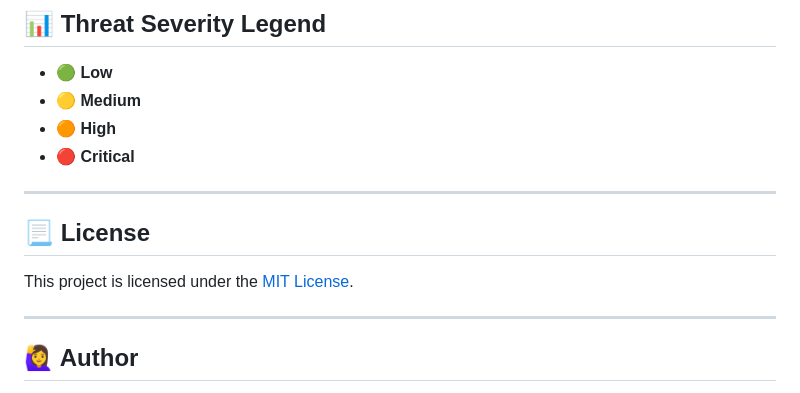
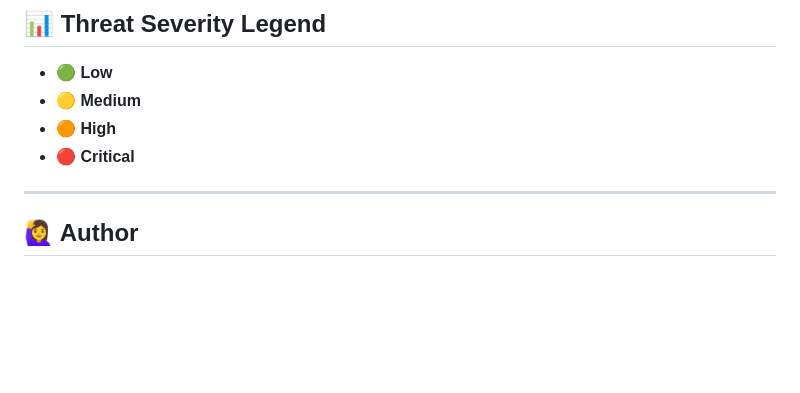
Before and after one commit to anu-2004-anex/cybersecurity-threat-detection, a Markdown page: README.md, the part around the change. Drawn GitHub-style; blank space fills up the shorter version.

```diff
--- a/README.md
+++ b/README.md
@@ -92,11 +92,7 @@ Password: securepassword
 
 ---
 
-## 📃 License
 
-This project is licensed under the [MIT License](LICENSE).
-
----
 
 ## 🙋‍♀️ Author
 
```
